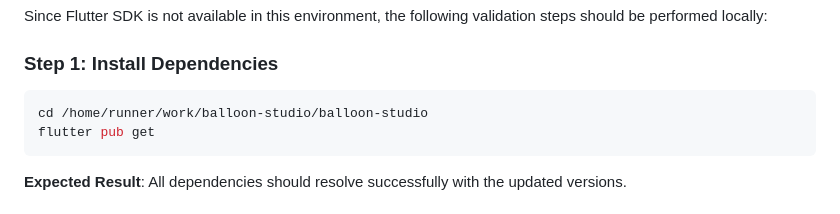
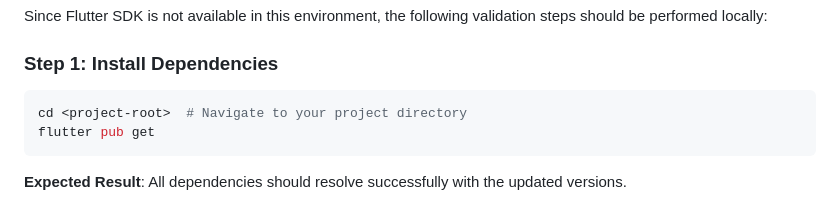
Before and after one commit to house79-gex/balloon-studio, a Markdown page: VALIDATION_SUMMARY.md, the part around the change. Rendered like a GitHub page.

Commit message:
Fix hardcoded path in validation summary

````diff
--- a/VALIDATION_SUMMARY.md
+++ b/VALIDATION_SUMMARY.md
@@ -44,7 +44,7 @@ Since Flutter SDK is not available in this environment, the following validation
 
 ### Step 1: Install Dependencies
 ```bash
-cd /home/runner/work/balloon-studio/balloon-studio
+cd <project-root>  # Navigate to your project directory
 flutter pub get
 ```
 
````
